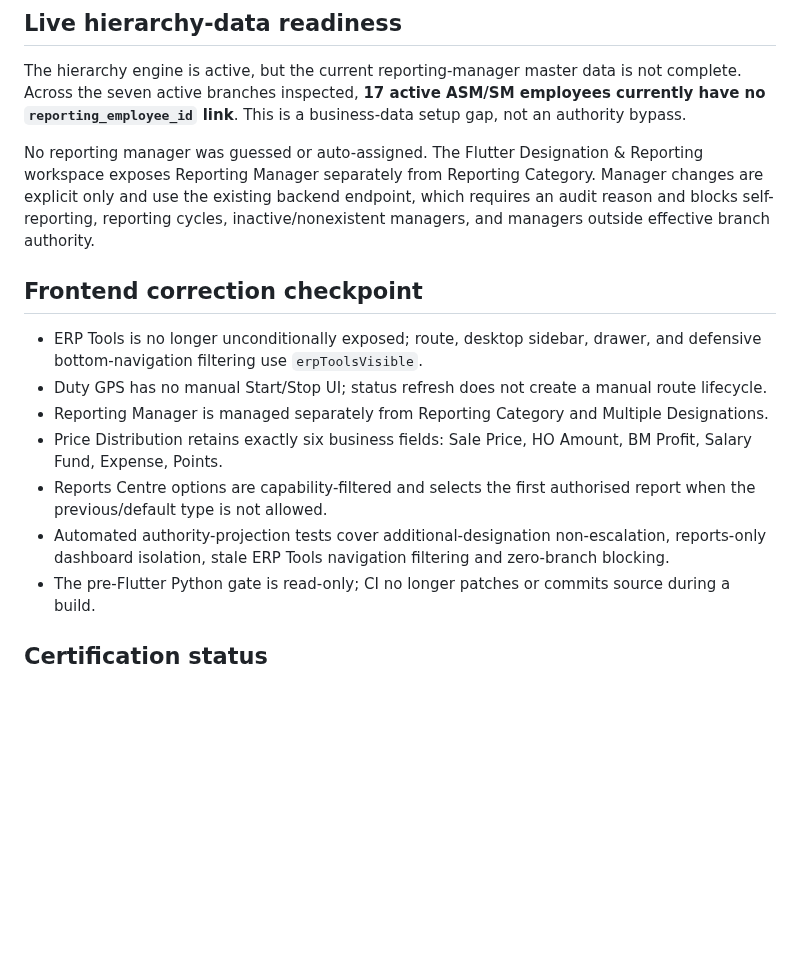
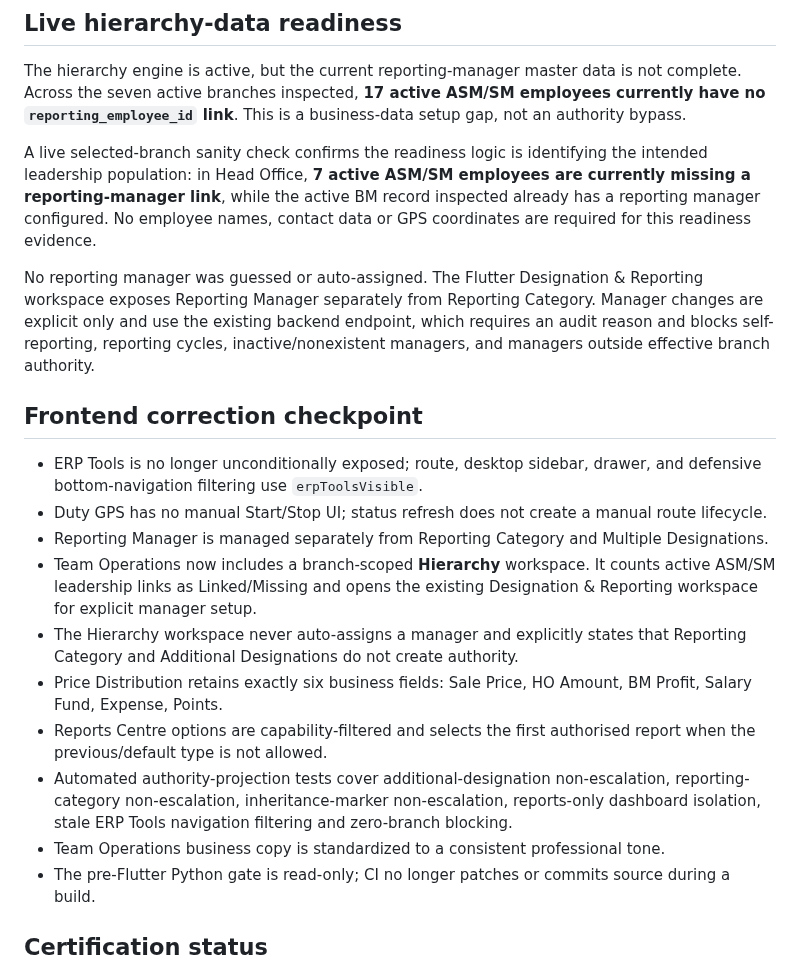
Before and after one commit to dvndrthakur64742-cpu/excel-herbal-erp-v7, a Markdown page: audit-reports/HIERARCHY-REPORTING-ROLE-MATRIX-v7.3.2.md, the part around the change. Rendered like a GitHub page; blank space fills up the shorter version.

Commit message:
docs: record hierarchy readiness workspace and live branch check

```diff
--- a/audit-reports/HIERARCHY-REPORTING-ROLE-MATRIX-v7.3.2.md
+++ b/audit-reports/HIERARCHY-REPORTING-ROLE-MATRIX-v7.3.2.md
@@ -52,6 +52,8 @@ Verified live contract:
 
 The hierarchy engine is active, but the current reporting-manager master data is not complete. Across the seven active branches inspected, **17 active ASM/SM employees currently have no `reporting_employee_id` link**. This is a business-data setup gap, not an authority bypass.
 
+A live selected-branch sanity check confirms the readiness logic is identifying the intended leadership population: in Head Office, **7 active ASM/SM employees are currently missing a reporting-manager link**, while the active BM record inspected already has a reporting manager configured. No employee names, contact data or GPS coordinates are required for this readiness evidence.
+
 No reporting manager was guessed or auto-assigned. The Flutter Designation & Reporting workspace exposes Reporting Manager separately from Reporting Category. Manager changes are explicit only and use the existing backend endpoint, which requires an audit reason and blocks self-reporting, reporting cycles, inactive/nonexistent managers, and managers outside effective branch authority.
 
 ## Frontend correction checkpoint
@@ -59,9 +61,12 @@ No reporting manager was guessed or auto-assigned. The Flutter Designation & Rep
 - ERP Tools is no longer unconditionally exposed; route, desktop sidebar, drawer, and defensive bottom-navigation filtering use `erpToolsVisible`.
 - Duty GPS has no manual Start/Stop UI; status refresh does not create a manual route lifecycle.
 - Reporting Manager is managed separately from Reporting Category and Multiple Designations.
+- Team Operations now includes a branch-scoped **Hierarchy** workspace. It counts active ASM/SM leadership links as Linked/Missing and opens the existing Designation & Reporting workspace for explicit manager setup.
+- The Hierarchy workspace never auto-assigns a manager and explicitly states that Reporting Category and Additional Designations do not create authority.
 - Price Distribution retains exactly six business fields: Sale Price, HO Amount, BM Profit, Salary Fund, Expense, Points.
 - Reports Centre options are capability-filtered and selects the first authorised report when the previous/default type is not allowed.
-- Automated authority-projection tests cover additional-designation non-escalation, reports-only dashboard isolation, stale ERP Tools navigation filtering and zero-branch blocking.
+- Automated authority-projection tests cover additional-designation non-escalation, reporting-category non-escalation, inheritance-marker non-escalation, reports-only dashboard isolation, stale ERP Tools navigation filtering and zero-branch blocking.
+- Team Operations business copy is standardized to a consistent professional tone.
 - The pre-Flutter Python gate is read-only; CI no longer patches or commits source during a build.
 
 ## Certification status
```
